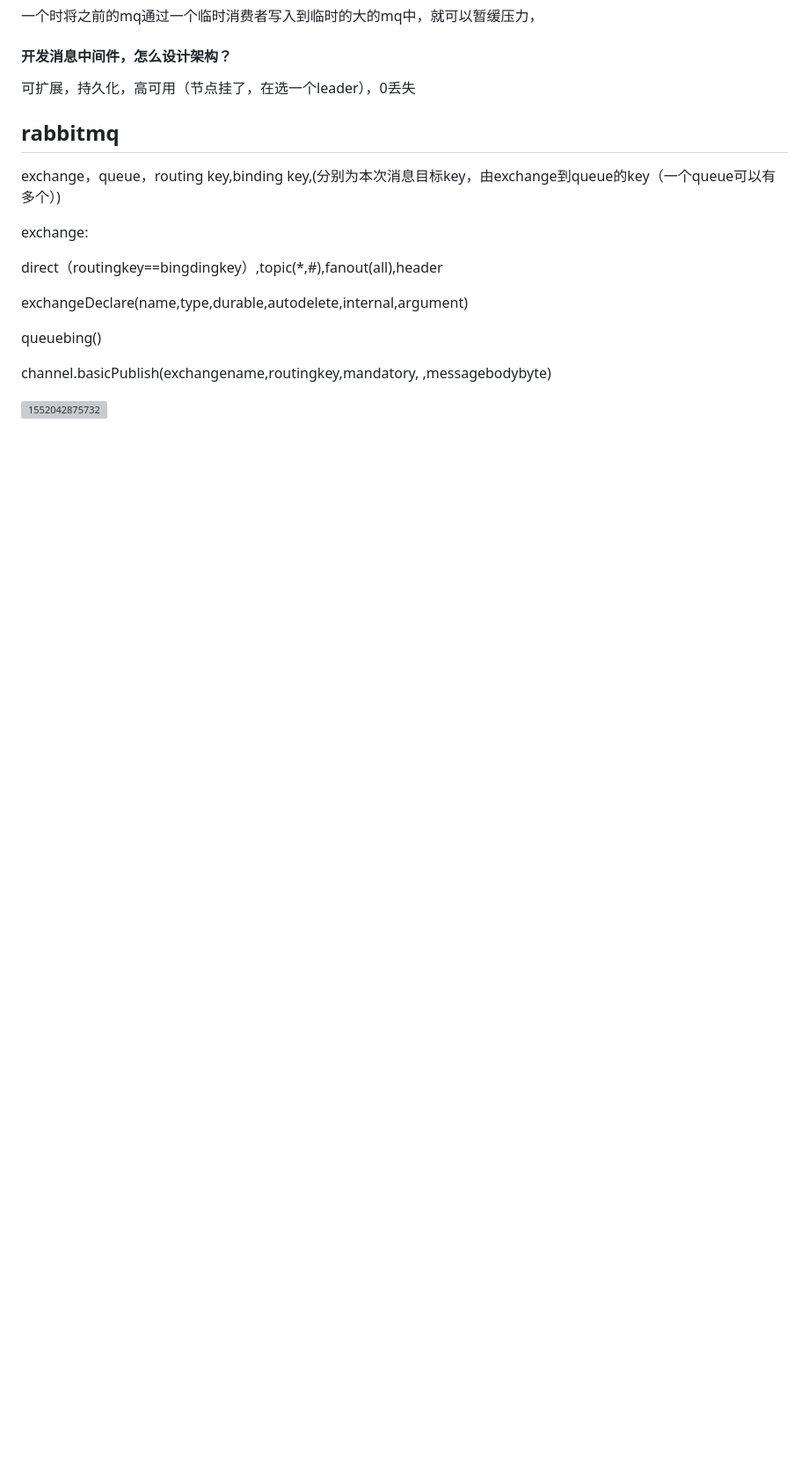
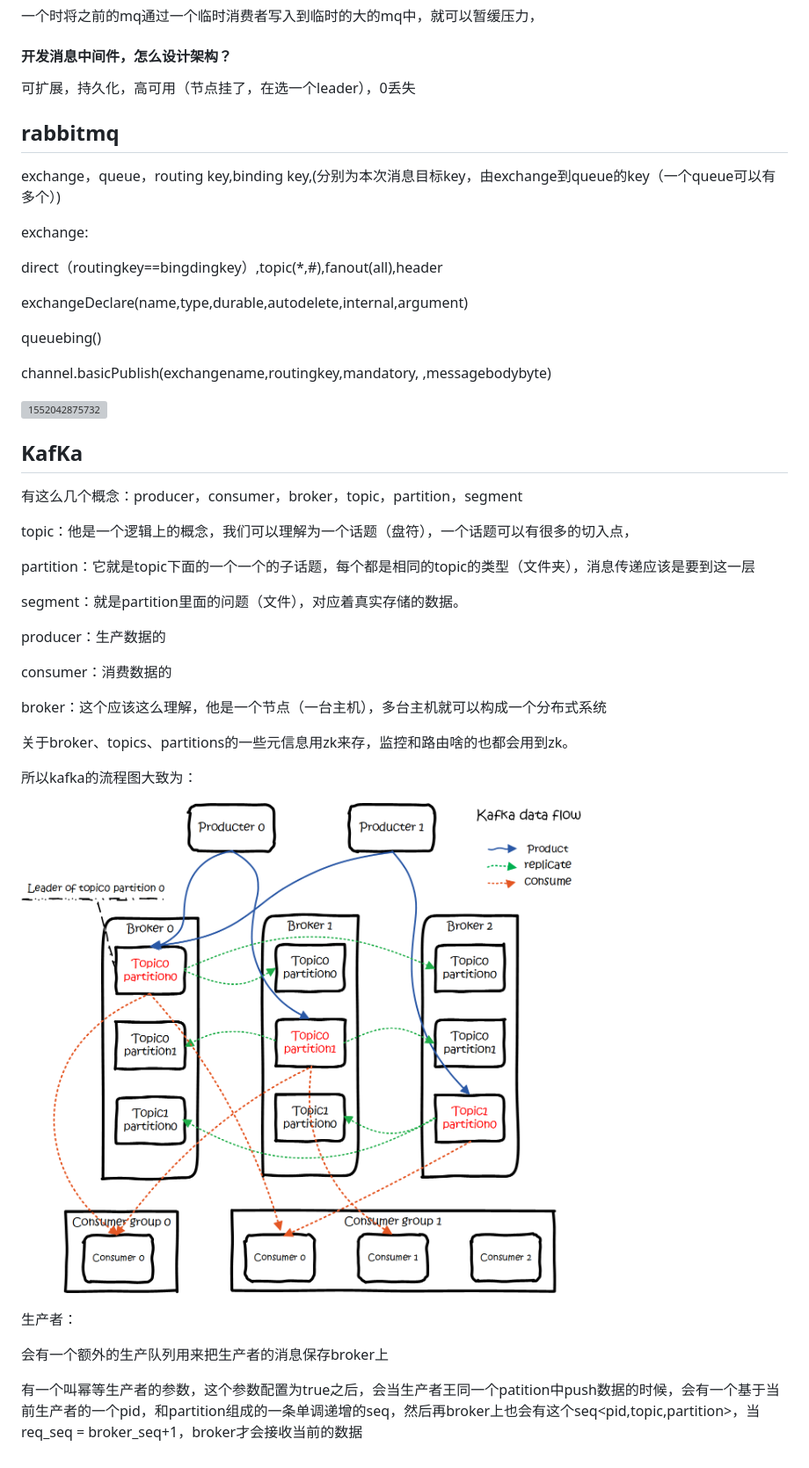
Before and after one commit to yinchengjian/cs-notes, a Markdown page: docs/notes/MQ.md, the part around the change. Shown: that part at 88% size. Drawn GitHub-style; pictures changed too: docs/images/kafka流程图.png (added); blank space fills up the shorter version; grey boxes are pictures that could not be loaded.

```diff
--- a/docs/notes/MQ.md
+++ b/docs/notes/MQ.md
@@ -122,3 +122,33 @@ channel.basicPublish(exchangename,routingkey,mandatory, ,messagebodybyte)
 
 
 ![1552042875732](C:\Users\yinchengjian\AppData\Roaming\Typora\typora-user-images\1552042875732.png)
+
+## KafKa
+
+有这么几个概念：producer，consumer，broker，topic，partition，segment
+
+topic：他是一个逻辑上的概念，我们可以理解为一个话题（盘符），一个话题可以有很多的切入点，
+
+partition：它就是topic下面的一个一个的子话题，每个都是相同的topic的类型（文件夹），消息传递应该是要到这一层
+
+segment：就是partition里面的问题（文件），对应着真实存储的数据。
+
+producer：生产数据的
+
+consumer：消费数据的
+
+broker：这个应该这么理解，他是一个节点（一台主机），多台主机就可以构成一个分布式系统
+
+关于broker、topics、partitions的一些元信息用zk来存，监控和路由啥的也都会用到zk。
+
+所以kafka的流程图大致为：
+
+![img](../images/kafka流程图.png)
+
+
+
+生产者：
+
+会有一个额外的生产队列用来把生产者的消息保存broker上
+
+有一个叫幂等生产者的参数，这个参数配置为true之后，会当生产者王同一个patition中push数据的时候，会有一个基于当前生产者的一个pid，和partition组成的一条单调递增的seq，然后再broker上也会有这个seq<pid,topic,partition>，当req_seq = broker_seq+1，broker才会接收当前的数据
```
Also changed, not shown: docs/notes/mysql.md (+2 -0 lines), docs/notes/牛客心得.md (added, +7 -0 lines), docs/notes/设计模式.md (added, +31 -0 lines).
